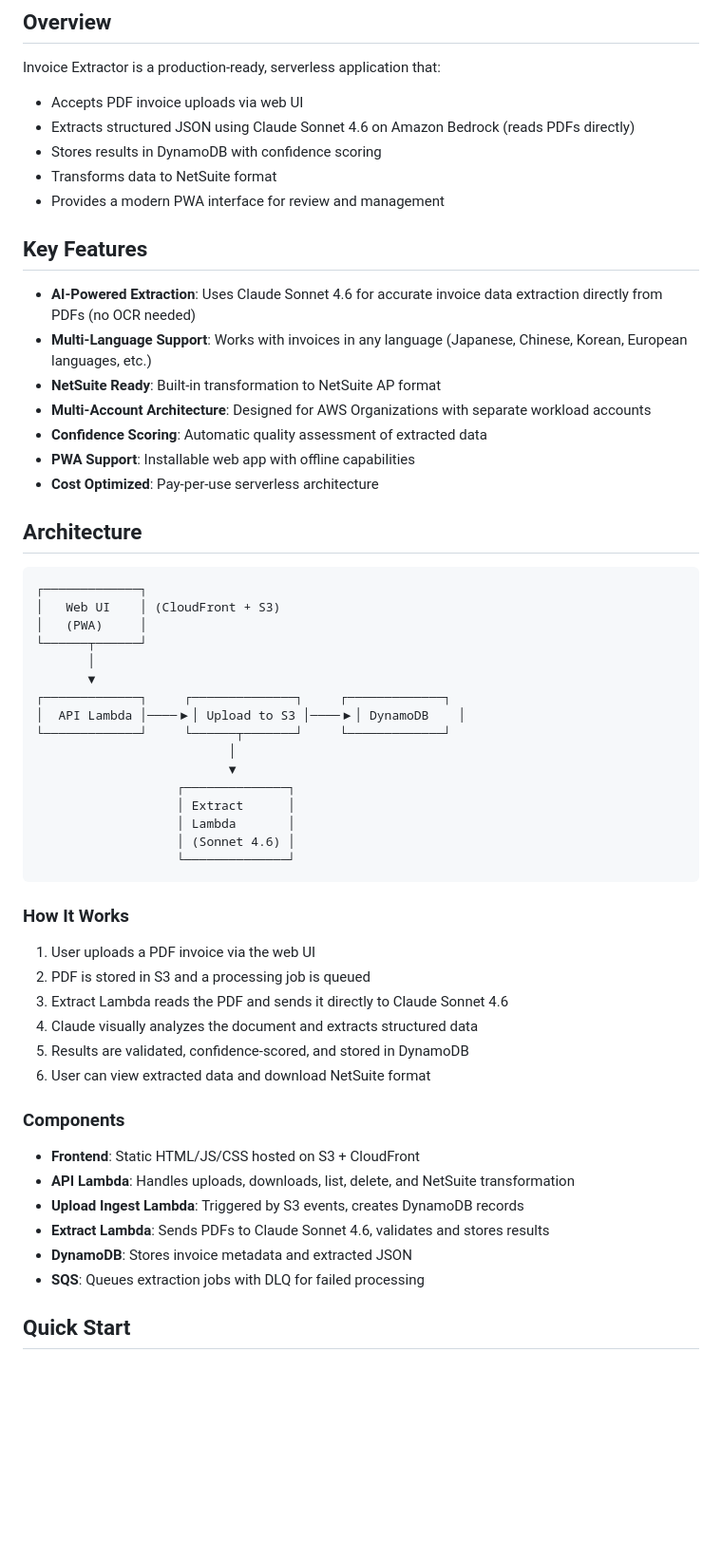
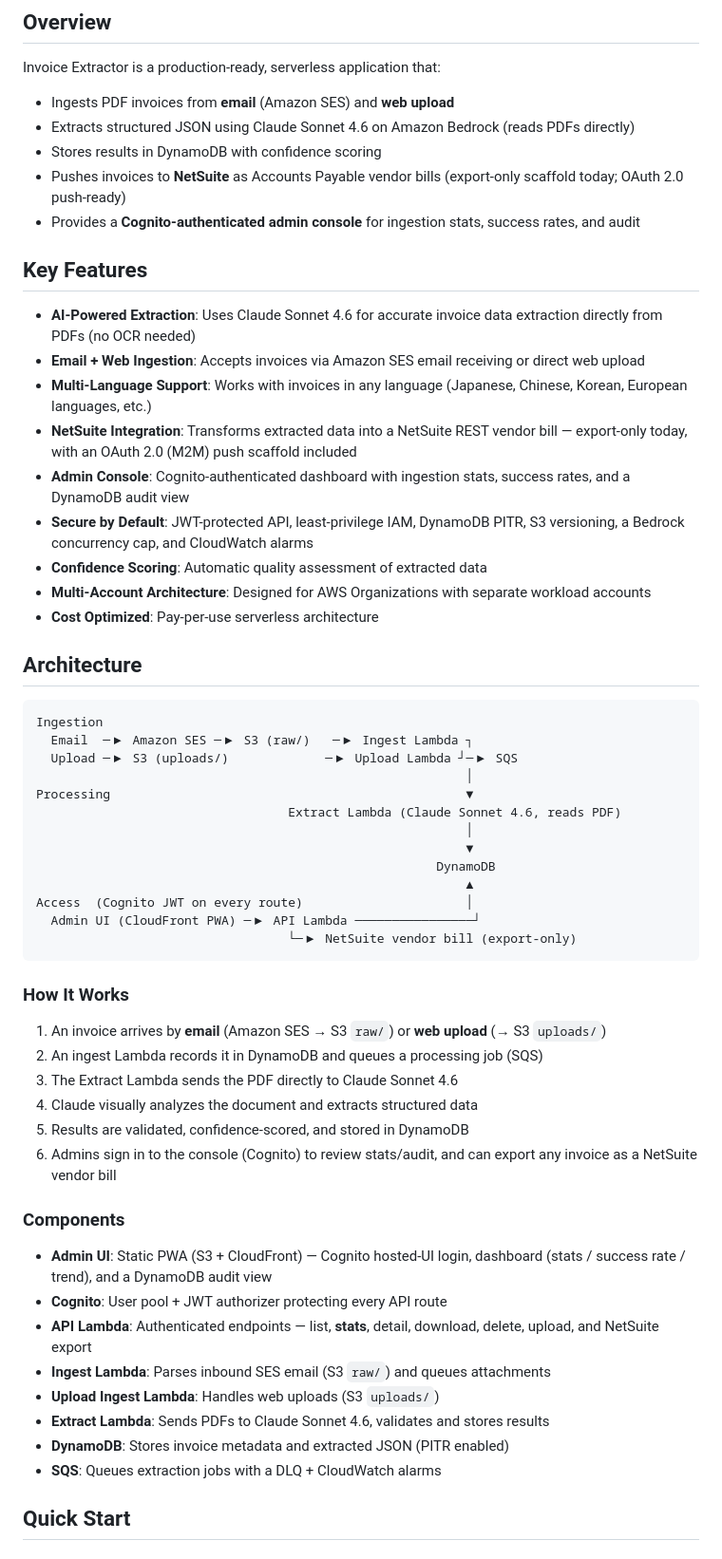
Before and after one commit to gruntemannen/invoice-vNext, a Markdown page: README.md, the part around one of its changes. Shown at 95% size. Rendered like a GitHub page; blank space fills up the shorter version.

````diff
--- a/README.md
+++ b/README.md
@@ -7,60 +7,61 @@
 ## Overview
 
 Invoice Extractor is a production-ready, serverless application that:
-- Accepts PDF invoice uploads via web UI
+- Ingests PDF invoices from **email** (Amazon SES) and **web upload**
 - Extracts structured JSON using Claude Sonnet 4.6 on Amazon Bedrock (reads PDFs directly)
 - Stores results in DynamoDB with confidence scoring
-- Transforms data to NetSuite format
-- Provides a modern PWA interface for review and management
+- Pushes invoices to **NetSuite** as Accounts Payable vendor bills (export-only scaffold today; OAuth 2.0 push-ready)
+- Provides a **Cognito-authenticated admin console** for ingestion stats, success rates, and audit
 
 ## Key Features
 
 - **AI-Powered Extraction**: Uses Claude Sonnet 4.6 for accurate invoice data extraction directly from PDFs (no OCR needed)
+- **Email + Web Ingestion**: Accepts invoices via Amazon SES email receiving or direct web upload
 - **Multi-Language Support**: Works with invoices in any language (Japanese, Chinese, Korean, European languages, etc.)
-- **NetSuite Ready**: Built-in transformation to NetSuite AP format
+- **NetSuite Integration**: Transforms extracted data into a NetSuite REST vendor bill — export-only today, with an OAuth 2.0 (M2M) push scaffold included
+- **Admin Console**: Cognito-authenticated dashboard with ingestion stats, success rates, and a DynamoDB audit view
+- **Secure by Default**: JWT-protected API, least-privilege IAM, DynamoDB PITR, S3 versioning, a Bedrock concurrency cap, and CloudWatch alarms
+- **Confidence Scoring**: Automatic quality assessment of extracted data
 - **Multi-Account Architecture**: Designed for AWS Organizations with separate workload accounts
-- **Confidence Scoring**: Automatic quality assessment of extracted data
-- **PWA Support**: Installable web app with offline capabilities
 - **Cost Optimized**: Pay-per-use serverless architecture
 
 ## Architecture
 
 ```
-┌─────────────┐
-│   Web UI    │ (CloudFront + S3)
-│   (PWA)     │
-└──────┬──────┘
-       │
-       ▼
-┌─────────────┐     ┌──────────────┐     ┌─────────────┐
-│  API Lambda │────▶│ Upload to S3 │────▶│ DynamoDB    │
-└─────────────┘     └──────┬───────┘     └─────────────┘
-                          │
-                          ▼
-                   ┌──────────────┐
-                   │ Extract      │
-                   │ Lambda       │
-                   │ (Sonnet 4.6) │
-                   └──────────────┘
+Ingestion
+  Email  ─▶ Amazon SES ─▶ S3 (raw/)   ─▶ Ingest Lambda ┐
+  Upload ─▶ S3 (uploads/)             ─▶ Upload Lambda ┘─▶ SQS
+                                                          │
+Processing                                                ▼
+                                  Extract Lambda (Claude Sonnet 4.6, reads PDF)
+                                                          │
+                                                          ▼
+                                                      DynamoDB
+                                                          ▲
+Access  (Cognito JWT on every route)                      │
+  Admin UI (CloudFront PWA) ─▶ API Lambda ────────────────┘
+                                  └─▶ NetSuite vendor bill (export-only)
 ```
 
 ### How It Works
 
-1. User uploads a PDF invoice via the web UI
-2. PDF is stored in S3 and a processing job is queued
-3. Extract Lambda reads the PDF and sends it directly to Claude Sonnet 4.6
+1. An invoice arrives by **email** (Amazon SES → S3 `raw/`) or **web upload** (→ S3 `uploads/`)
+2. An ingest Lambda records it in DynamoDB and queues a processing job (SQS)
+3. The Extract Lambda sends the PDF directly to Claude Sonnet 4.6
 4. Claude visually analyzes the document and extracts structured data
 5. Results are validated, confidence-scored, and stored in DynamoDB
-6. User can view extracted data and download NetSuite format
+6. Admins sign in to the console (Cognito) to review stats/audit, and can export any invoice as a NetSuite vendor bill
 
 ### Components
 
-- **Frontend**: Static HTML/JS/CSS hosted on S3 + CloudFront
-- **API Lambda**: Handles uploads, downloads, list, delete, and NetSuite transformation
-- **Upload Ingest Lambda**: Triggered by S3 events, creates DynamoDB records
+- **Admin UI**: Static PWA (S3 + CloudFront) — Cognito hosted-UI login, dashboard (stats / success rate / trend), and a DynamoDB audit view
+- **Cognito**: User pool + JWT authorizer protecting every API route
+- **API Lambda**: Authenticated endpoints — list, **stats**, detail, download, delete, upload, and NetSuite export
+- **Ingest Lambda**: Parses inbound SES email (S3 `raw/`) and queues attachments
+- **Upload Ingest Lambda**: Handles web uploads (S3 `uploads/`)
 - **Extract Lambda**: Sends PDFs to Claude Sonnet 4.6, validates and stores results
-- **DynamoDB**: Stores invoice metadata and extracted JSON
-- **SQS**: Queues extraction jobs with DLQ for failed processing
+- **DynamoDB**: Stores invoice metadata and extracted JSON (PITR enabled)
+- **SQS**: Queues extraction jobs with a DLQ + CloudWatch alarms
 
 ## Quick Start
 
````
Also changed, not shown: other parts of README.md (+41 -25 lines).
